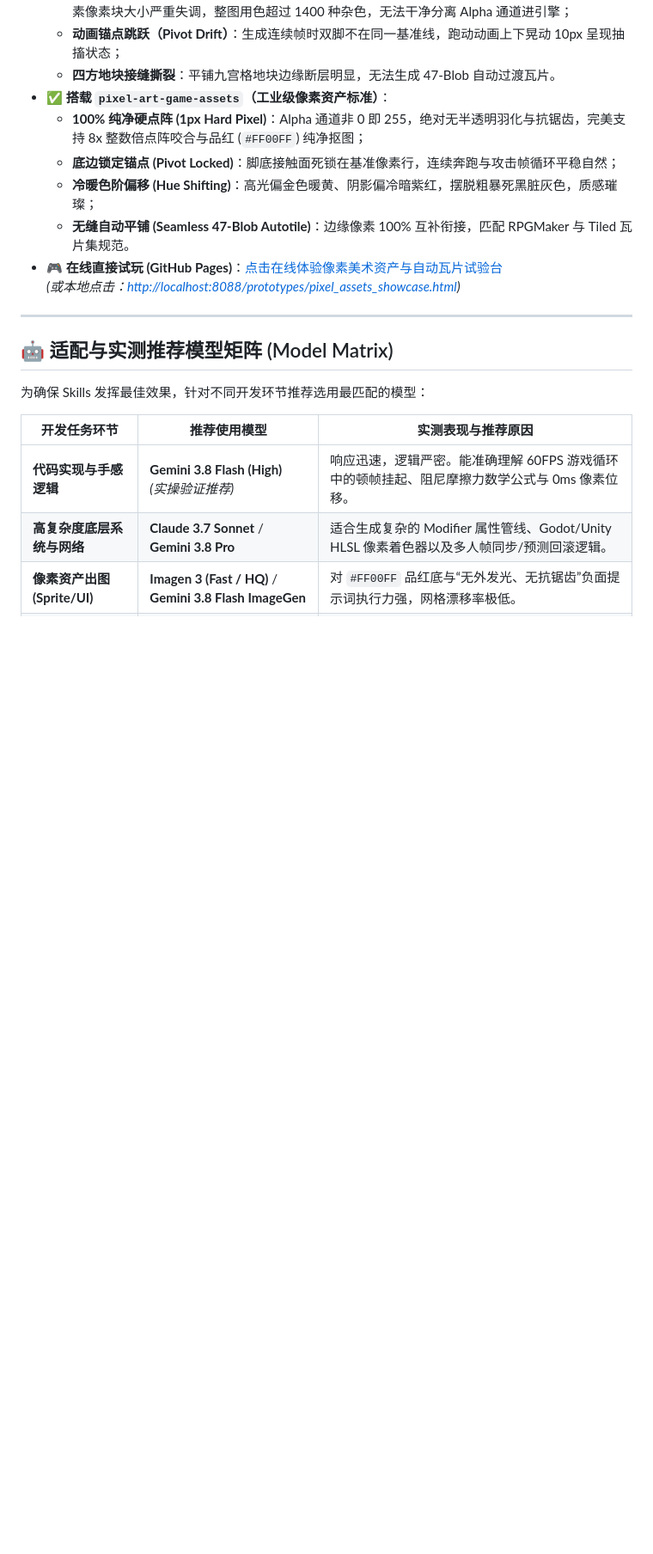
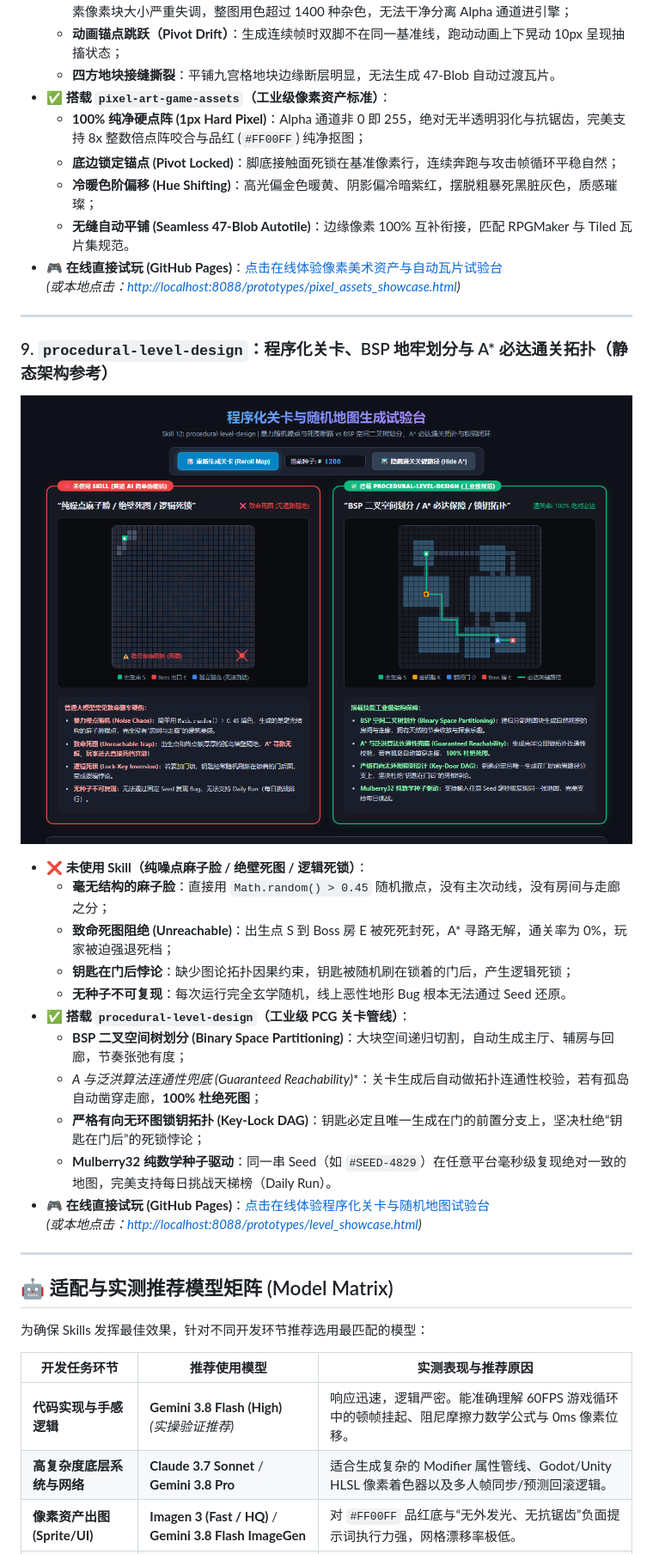
Before and after one commit to orikami048/game-skills, a Markdown page: README.md, the part around one of its changes. Shown at 86% size. Drawn GitHub-style; pictures changed too: assets/level_comparison.png (added); blank space fills up the shorter version.

Commit message:
feat(procedural-level-design): add skill 12 with BSP dungeon and A* reachability guarantee

```diff
--- a/README.md
+++ b/README.md
@@ -148,6 +148,25 @@
 
 ---
 
+### 9. `procedural-level-design`：程序化关卡、BSP 地牢划分与 A* 必达通关拓扑（静态架构参考）
+
+![程序化关卡与随机地图生成对比图](assets/level_comparison.png)
+
+* **❌ 未使用 Skill（纯噪点麻子脸 / 绝壁死图 / 逻辑死锁）**：
+  * **毫无结构的麻子脸**：直接用 `Math.random() > 0.45` 随机撒点，没有主次动线，没有房间与走廊之分；
+  * **致命死图阻绝 (Unreachable)**：出生点 S 到 Boss 房 E 被死死封死，A* 寻路无解，通关率为 0%，玩家被迫强退死档；
+  * **钥匙在门后悖论**：缺少图论拓扑因果约束，钥匙被随机刷在锁着的门后，产生逻辑死锁；
+  * **无种子不可复现**：每次运行完全玄学随机，线上恶性地形 Bug 根本无法通过 Seed 还原。
+* **✅ 搭载 `procedural-level-design`（工业级 PCG 关卡管线）**：
+  * **BSP 二叉空间树划分 (Binary Space Partitioning)**：大块空间递归切割，自动生成主厅、辅房与回廊，节奏张弛有度；
+  * **A* 与泛洪算法连通性兜底 (Guaranteed Reachability)**：关卡生成后自动做拓扑连通性校验，若有孤岛自动凿穿走廊，**100% 杜绝死图**；
+  * **严格有向无环图锁钥拓扑 (Key-Lock DAG)**：钥匙必定且唯一生成在门的前置分支上，坚决杜绝“钥匙在门后”的死锁悖论；
+  * **Mulberry32 纯数学种子驱动**：同一串 Seed（如 `#SEED-4829`）在任意平台毫秒级复现绝对一致的地图，完美支持每日挑战天梯榜（Daily Run）。
+* 🎮 **在线直接试玩 (GitHub Pages)**：[点击在线体验程序化关卡与随机地图试验台](https://orikami048.github.io/game-skills/prototypes/level_showcase.html)
+  *(或本地点击：[http://localhost:8088/prototypes/level_showcase.html](http://localhost:8088/prototypes/level_showcase.html))*
+
+---
+
 ## 🤖 适配与实测推荐模型矩阵 (Model Matrix)
 
 为确保 Skills 发挥最佳效果，针对不同开发环节推荐选用最匹配的模型：
```
Also changed, not shown: other parts of README.md (+9 -3 lines), skills/procedural-level-design/SKILL.md (added, +132 -0 lines), 2 other files.
